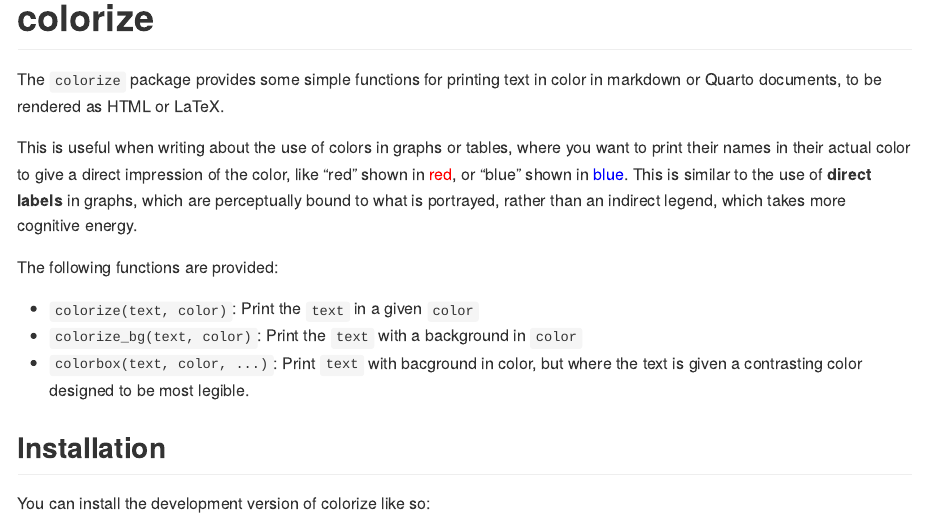
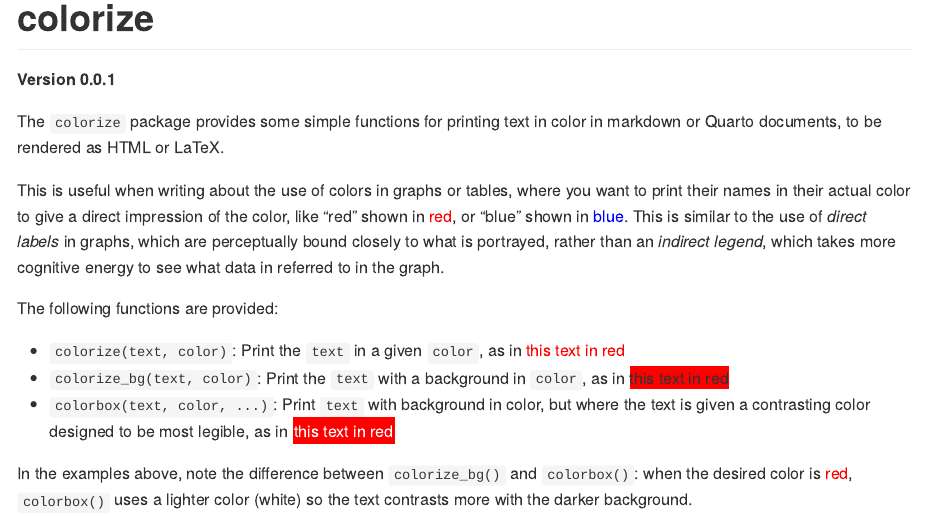
Before and after one commit to friendly/colorize, an R Markdown document (README.Rmd): the page in a window 1100 px wide, from its top. The pictures show the output file README.md that the author committed with the source, drawn offline in the style of GitHub; badge pictures from the web are left out.

Commit message:
edit README

````diff
--- a/README.Rmd
+++ b/README.Rmd
@@ -15,7 +15,10 @@
 
 # colorize
 
+**Version 0.0.1**
+
 <!-- badges: start -->
+[![Lifecycle: experimental](https://img.shields.io/badge/lifecycle-experimental-orange.svg)](https://lifecycle.r-lib.org/articles/stages.html#experimental)
 <!-- badges: end -->
 
 ```{r setup}
@@ -28,12 +31,15 @@
 
 This is useful when writing about the use of colors in graphs or tables, where you want to print
 their names in their actual color to give a direct impression of the color, like "red" shown in `r colorize("red")`, or
-"blue" shown in `r colorize("blue")`. This is similar to the use of **direct labels** in graphs, which are perceptually bound
-to what is portrayed, rather than an indirect legend, which takes more cognitive energy.
+"blue" shown in `r colorize("blue")`. This is similar to the use of *direct labels* in graphs, which are perceptually bound closely
+to what is portrayed, rather than an _indirect legend_, which takes more cognitive energy to see what data in referred to
+in the graph.
 
 The following functions are provided:
 
-* `colorize(text, color)`: Print the `text` in a given `color`
-* `colorize_bg(text, color)`: Print the `text` with a background in `color`
-* `colorbox(text, color, ...)`: Print `text` with bacground in color, but where the text is given a contrasting color designed to be most legible.
+* `colorize(text, color)`: Print the `text` in a given `color`, as in `r colorize("this text in red", "red")`
+* `colorize_bg(text, color)`: Print the `text` with a background in `color`, as in `r colorize_bg("this text in red", "red")`
+* `colorbox(text, color, ...)`: Print `text` with background in color, but where the text is given a contrasting color designed to be most legible, as in `r colorbox("this text in red", "red")`
 
+In the examples above, note the difference between `colorize_bg()` and `colorbox()`: when the desired color is `r colorize("red")`,
+`colorbox()` uses a lighter color (white) so the text contrasts more with the darker background.
````
Also changed, not shown: NEWS.md (+2 -0 lines), R/colorbox.R (+9 -2 lines), R/colorize.R (+1 -0 lines), README.md, README.Rmd (5 more changed lines), 2 other files.
